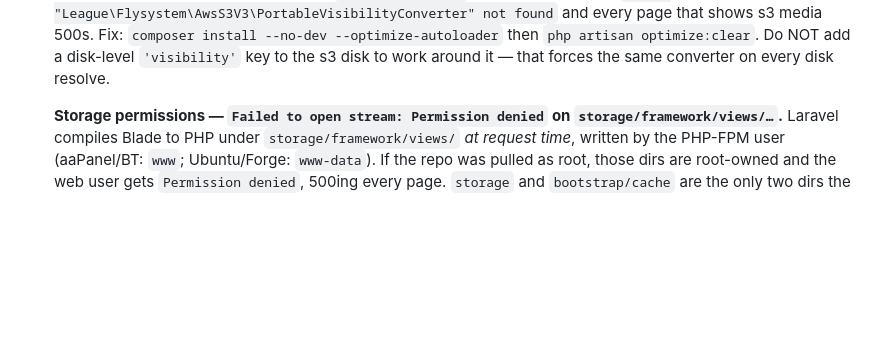
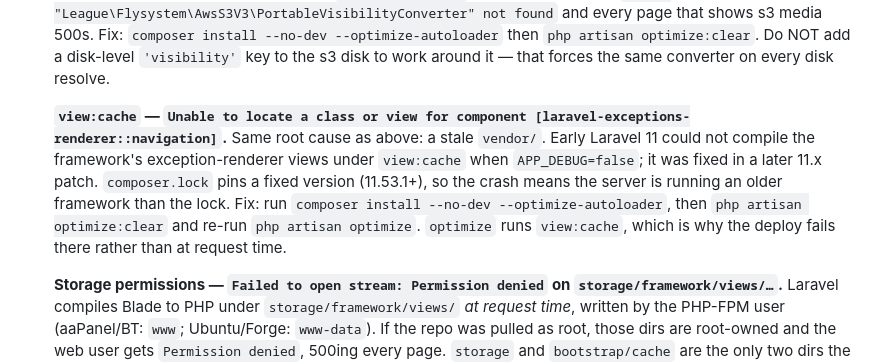
Before and after one commit to kartikxisk/thelastclicks, a Markdown page: docs/DEPLOYMENT.md, the part around the change. GitHub-like rendering; blank space fills up the shorter version.

Commit message:
fix: update deployment documentation for view cache error and Laravel version compatibility

```diff
--- a/docs/DEPLOYMENT.md
+++ b/docs/DEPLOYMENT.md
@@ -130,6 +130,16 @@ Recommended: Laravel Forge or Ploi on a VPS (DigitalOcean / Hetzner). Nginx + PH
    page that shows s3 media 500s. Fix: `composer install --no-dev --optimize-autoloader`
    then `php artisan optimize:clear`. Do NOT add a disk-level `'visibility'` key to the
    s3 disk to work around it — that forces the same converter on every disk resolve.
+
+   **`view:cache` — `Unable to locate a class or view for component
+   [laravel-exceptions-renderer::navigation]`.** Same root cause as above: a stale
+   `vendor/`. Early Laravel 11 could not compile the framework's exception-renderer
+   views under `view:cache` when `APP_DEBUG=false`; it was fixed in a later 11.x
+   patch. `composer.lock` pins a fixed version (11.53.1+), so the crash means the
+   server is running an older framework than the lock. Fix: run
+   `composer install --no-dev --optimize-autoloader`, then `php artisan optimize:clear`
+   and re-run `php artisan optimize`. `optimize` runs `view:cache`, which is why the
+   deploy fails there rather than at request time.
 
    **Storage permissions — `Failed to open stream: Permission denied` on
    `storage/framework/views/…`.** Laravel compiles Blade to PHP under
```
